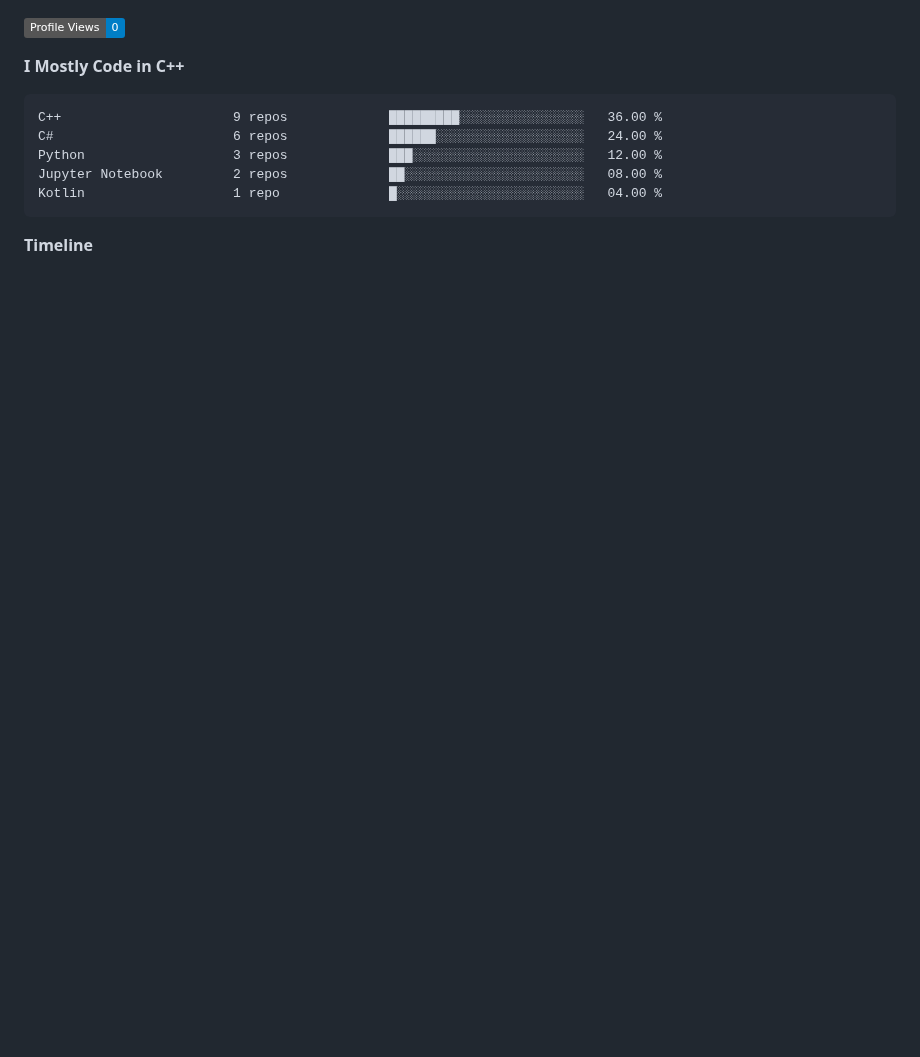
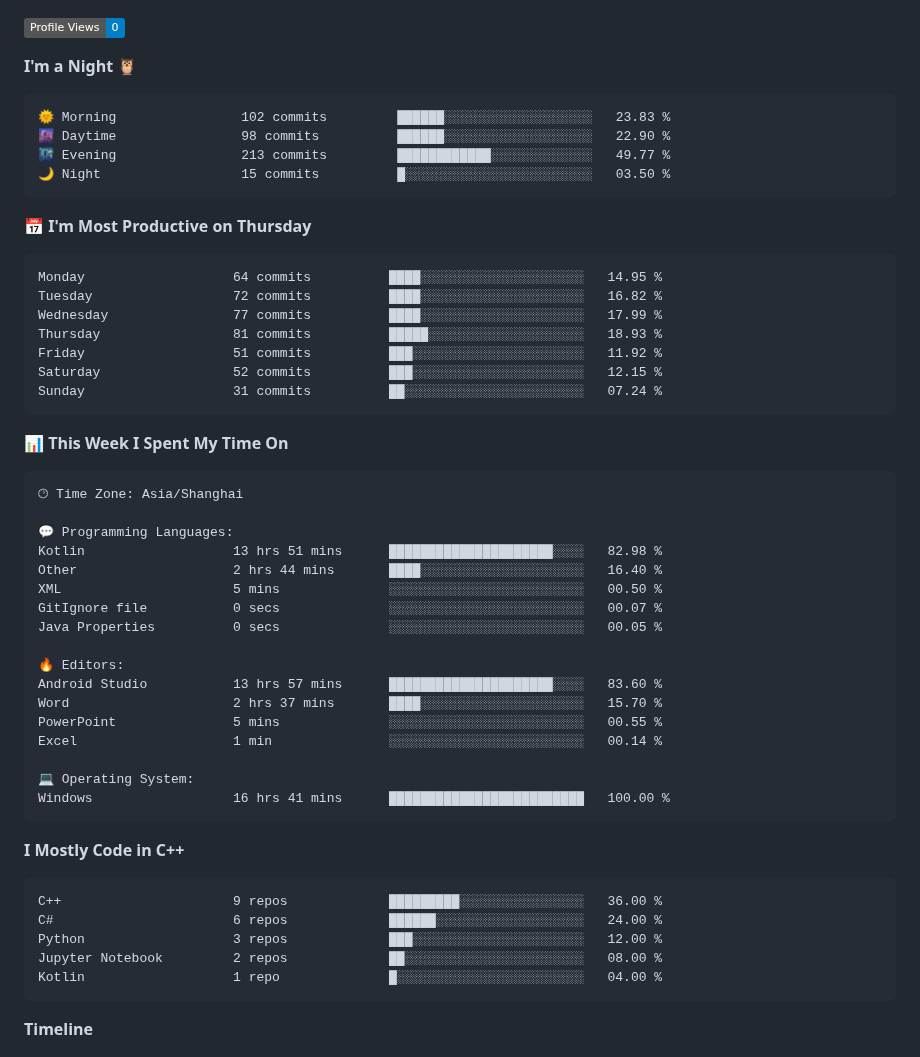
Before and after one commit to StandardL/StandardL, a Markdown page: README.md, the part around one of its changes. GitHub-like rendering; badges without logos; blank space fills up the shorter version.

Commit message:
Updated with Dev Metrics

````diff
--- a/README.md
+++ b/README.md
@@ -23,4 +25,47 @@
 ![Profile Views](http://img.shields.io/badge/Profile%20Views-0-blue)
+
+**I'm a Night 🦉**
+
+```text
+🌞 Morning                102 commits         ██████░░░░░░░░░░░░░░░░░░░   23.83 %
+🌆 Daytime                98 commits          ██████░░░░░░░░░░░░░░░░░░░   22.90 %
+🌃 Evening                213 commits         ████████████░░░░░░░░░░░░░   49.77 %
+🌙 Night                  15 commits          █░░░░░░░░░░░░░░░░░░░░░░░░   03.50 %
+```
+📅 **I'm Most Productive on Thursday**
+
+```text
+Monday                   64 commits          ████░░░░░░░░░░░░░░░░░░░░░   14.95 %
+Tuesday                  72 commits          ████░░░░░░░░░░░░░░░░░░░░░   16.82 %
+Wednesday                77 commits          ████░░░░░░░░░░░░░░░░░░░░░   17.99 %
+Thursday                 81 commits          █████░░░░░░░░░░░░░░░░░░░░   18.93 %
+Friday                   51 commits          ███░░░░░░░░░░░░░░░░░░░░░░   11.92 %
+Saturday                 52 commits          ███░░░░░░░░░░░░░░░░░░░░░░   12.15 %
+Sunday                   31 commits          ██░░░░░░░░░░░░░░░░░░░░░░░   07.24 %
+```
+
+
+📊 **This Week I Spent My Time On**
+
+```text
+🕑︎ Time Zone: Asia/Shanghai
+
+💬 Programming Languages:
+Kotlin                   13 hrs 51 mins      █████████████████████░░░░   82.98 %
+Other                    2 hrs 44 mins       ████░░░░░░░░░░░░░░░░░░░░░   16.40 %
+XML                      5 mins              ░░░░░░░░░░░░░░░░░░░░░░░░░   00.50 %
+GitIgnore file           0 secs              ░░░░░░░░░░░░░░░░░░░░░░░░░   00.07 %
+Java Properties          0 secs              ░░░░░░░░░░░░░░░░░░░░░░░░░   00.05 %
+
+🔥 Editors:
+Android Studio           13 hrs 57 mins      █████████████████████░░░░   83.60 %
+Word                     2 hrs 37 mins       ████░░░░░░░░░░░░░░░░░░░░░   15.70 %
+PowerPoint               5 mins              ░░░░░░░░░░░░░░░░░░░░░░░░░   00.55 %
+Excel                    1 min               ░░░░░░░░░░░░░░░░░░░░░░░░░   00.14 %
+
+💻 Operating System:
+Windows                  16 hrs 41 mins      █████████████████████████   100.00 %
+```
 
 **I Mostly Code in C++**
 
````
Also changed, not shown: other parts of README.md (+3 -1 lines), assets/bar_graph.png.
